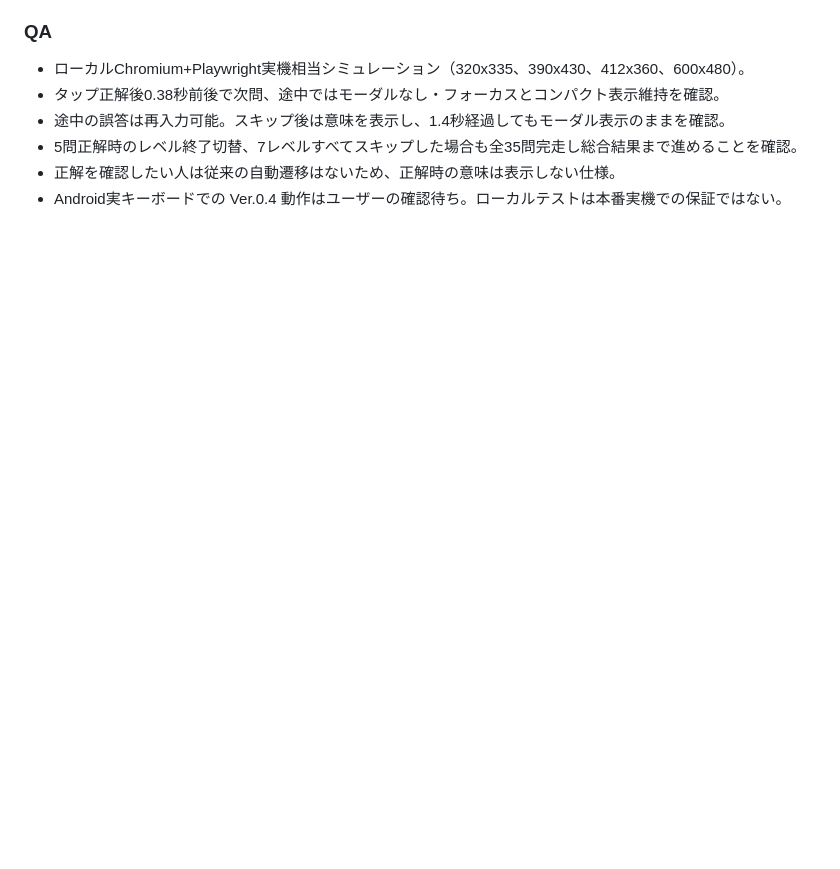
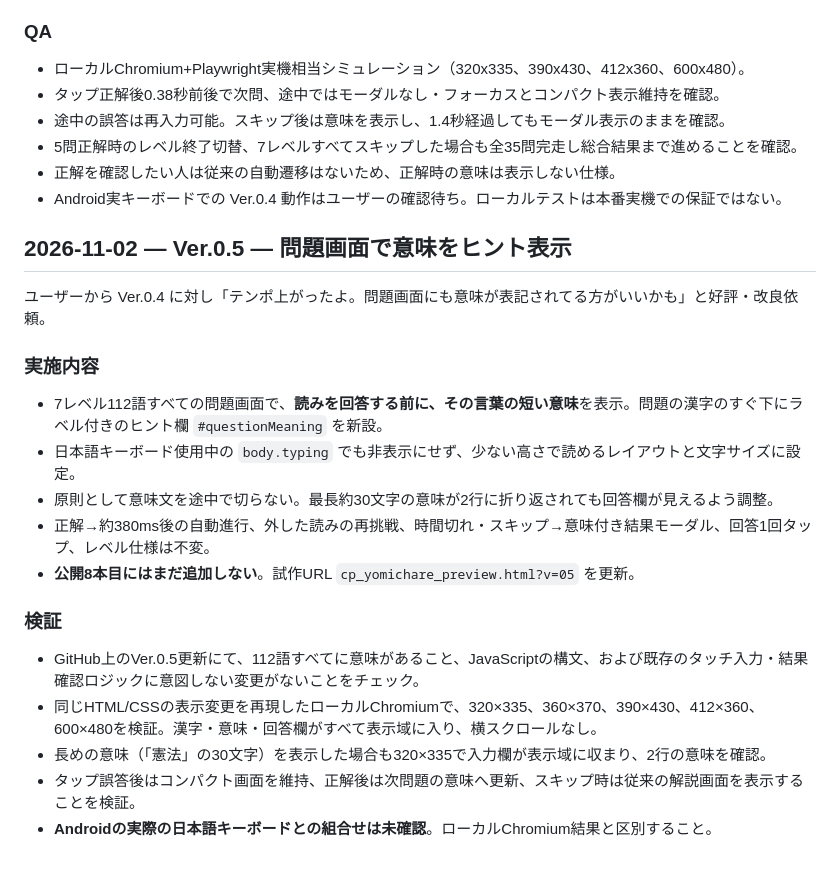
Before and after one commit to hashitaku810-prog/zero-kikaiya-training, a Markdown page: cp-arcade/CP_YOMICHARE_HANDOVER.md, the part around the change. Rendered like a GitHub page; blank space fills up the shorter version.

Commit message:
Document Yomichare v0.5 inline meaning clues, compact keyboard QA and release status

```diff
--- a/cp-arcade/CP_YOMICHARE_HANDOVER.md
+++ b/cp-arcade/CP_YOMICHARE_HANDOVER.md
@@ -98,3 +98,22 @@
 - 5問正解時のレベル終了切替、7レベルすべてスキップした場合も全35問完走し総合結果まで進めることを確認。
 - 正解を確認したい人は従来の自動遷移はないため、正解時の意味は表示しない仕様。
 - Android実キーボードでの Ver.0.4 動作はユーザーの確認待ち。ローカルテストは本番実機での保証ではない。
+
+
+## 2026-11-02 — Ver.0.5 — 問題画面で意味をヒント表示
+
+ユーザーから Ver.0.4 に対し「テンポ上がったよ。問題画面にも意味が表記されてる方がいいかも」と好評・改良依頼。
+
+### 実施内容
+- 7レベル112語すべての問題画面で、**読みを回答する前に、その言葉の短い意味**を表示。問題の漢字のすぐ下にラベル付きのヒント欄 `#questionMeaning` を新設。
+- 日本語キーボード使用中の `body.typing` でも非表示にせず、少ない高さで読めるレイアウトと文字サイズに設定。
+- 原則として意味文を途中で切らない。最長約30文字の意味が2行に折り返されても回答欄が見えるよう調整。
+- 正解→約380ms後の自動進行、外した読みの再挑戦、時間切れ・スキップ→意味付き結果モーダル、回答1回タップ、レベル仕様は不変。
+- **公開8本目にはまだ追加しない**。試作URL `cp_yomichare_preview.html?v=05` を更新。
+
+### 検証
+- GitHub上のVer.0.5更新にて、112語すべてに意味があること、JavaScriptの構文、および既存のタッチ入力・結果確認ロジックに意図しない変更がないことをチェック。
+- 同じHTML/CSSの表示変更を再現したローカルChromiumで、320×335、360×370、390×430、412×360、600×480を検証。漢字・意味・回答欄がすべて表示域に入り、横スクロールなし。
+- 長めの意味（「憲法」の30文字）を表示した場合も320×335で入力欄が表示域に収まり、2行の意味を確認。
+- タップ誤答後はコンパクト画面を維持、正解後は次問題の意味へ更新、スキップ時は従来の解説画面を表示することを検証。
+- **Androidの実際の日本語キーボードとの組合せは未確認**。ローカルChromium結果と区別すること。
```
